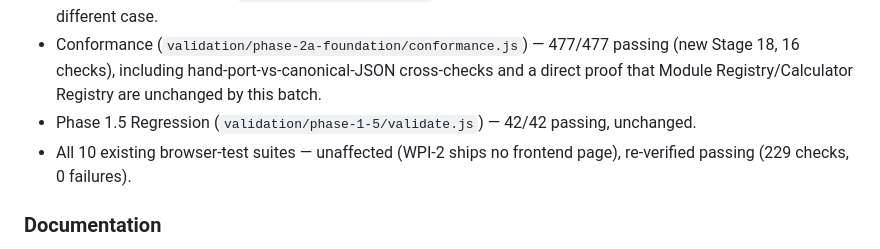
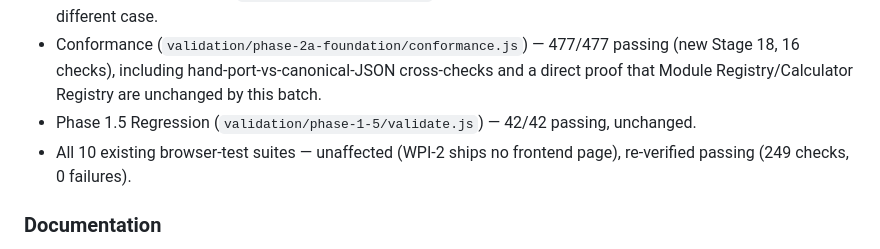
Before and after one commit to ihkarise/Wise-Website-work-, a Markdown page: CHANGELOG.md, the part around the change. GitHub-like rendering.

Commit message:
Fix CHANGELOG.md: WPI-2 browser-suite total was 229, real total is 249
Documentation-only correction. 30+29+21+32+22+25+23+25+17+25 = 249, not
229. No code, schema, Apps Script, or registry changed — every suite
still passes with 0 failures, only the written total was wrong.

Co-Authored-By: Claude Sonnet 5 <noreply@anthropic.com>
Claude-Session: https://claude.ai/code/session_01F2BQNuimQmatUojmPfLUmr

```diff
--- a/CHANGELOG.md
+++ b/CHANGELOG.md
@@ -72,7 +72,7 @@ authorized by this change.**
   proof that Module Registry/Calculator Registry are unchanged by this batch.
 - Phase 1.5 Regression (`validation/phase-1-5/validate.js`) — 42/42 passing, unchanged.
 - All 10 existing browser-test suites — unaffected (WPI-2 ships no frontend page),
-  re-verified passing (229 checks, 0 failures).
+  re-verified passing (249 checks, 0 failures).
 
 ### Documentation
 - `docs/33-DOMAIN-MODEL.md` — §7.2 and the Summary Table: Specialty promoted from
```
